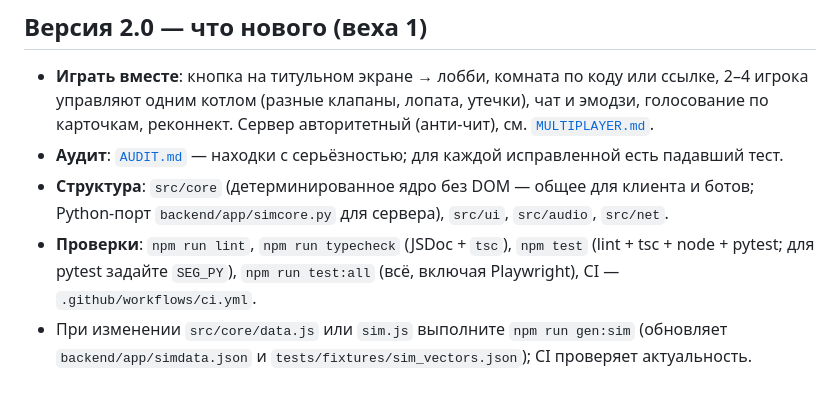
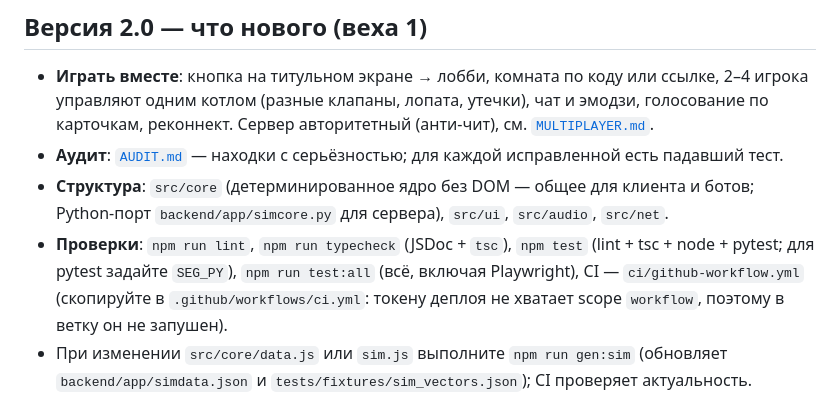
Before and after one commit to JoLiKs/steam-engine-game, a Markdown page: README.md, the part around the change. Drawn GitHub-style.

Commit message:
docs: CI-воркфлоу лежит в ci/ (нужен scope workflow)

```diff
--- a/README.md
+++ b/README.md
@@ -140,7 +140,7 @@
 * **Играть вместе**: кнопка на титульном экране → лобби, комната по коду или ссылке, 2–4 игрока управляют одним котлом (разные клапаны, лопата, утечки), чат и эмодзи, голосование по карточкам, реконнект. Сервер авторитетный (анти-чит), см. [`MULTIPLAYER.md`](MULTIPLAYER.md).
 * **Аудит**: [`AUDIT.md`](AUDIT.md) — находки с серьёзностью; для каждой исправленной есть падавший тест.
 * **Структура**: `src/core` (детерминированное ядро без DOM — общее для клиента и ботов; Python-порт `backend/app/simcore.py` для сервера), `src/ui`, `src/audio`, `src/net`.
-* **Проверки**: `npm run lint`, `npm run typecheck` (JSDoc + `tsc`), `npm test` (lint + tsc + node + pytest; для pytest задайте `SEG_PY`), `npm run test:all` (всё, включая Playwright), CI — `.github/workflows/ci.yml`.
+* **Проверки**: `npm run lint`, `npm run typecheck` (JSDoc + `tsc`), `npm test` (lint + tsc + node + pytest; для pytest задайте `SEG_PY`), `npm run test:all` (всё, включая Playwright), CI — `ci/github-workflow.yml` (скопируйте в `.github/workflows/ci.yml`: токену деплоя не хватает scope `workflow`, поэтому в ветку он не запушен).
 * При изменении `src/core/data.js` или `sim.js` выполните `npm run gen:sim` (обновляет `backend/app/simdata.json` и `tests/fixtures/sim_vectors.json`); CI проверяет актуальность.
 
 ## Тесты и баланс
```
Also changed, not shown: CHANGELOG.md (+1 -1 lines).
